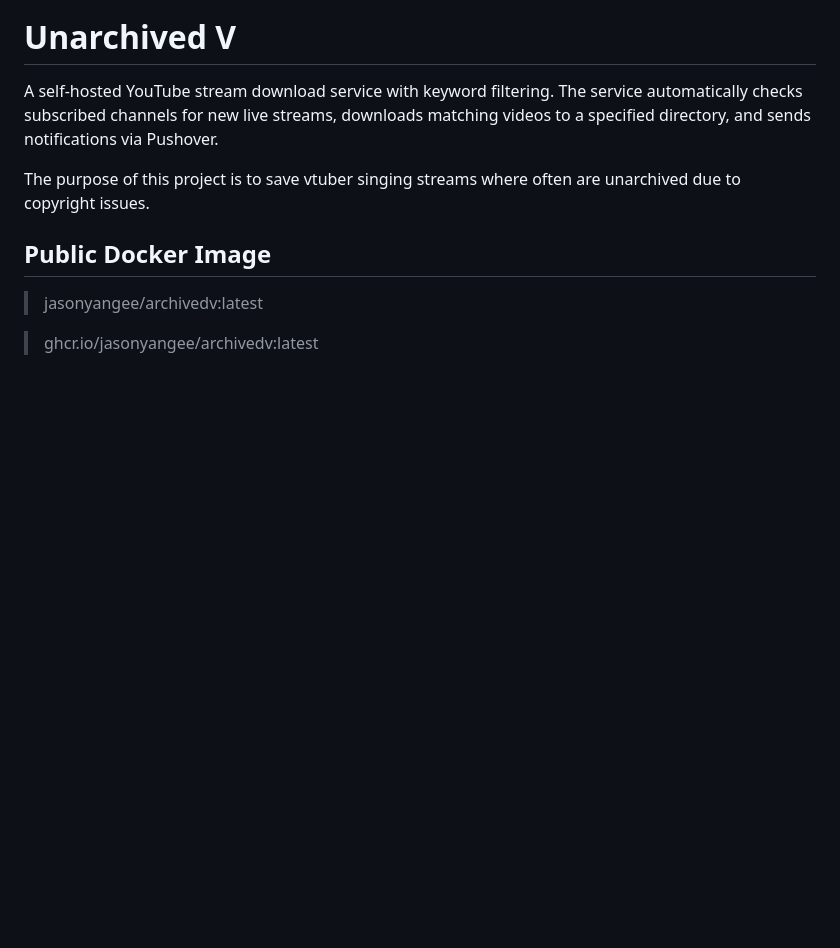
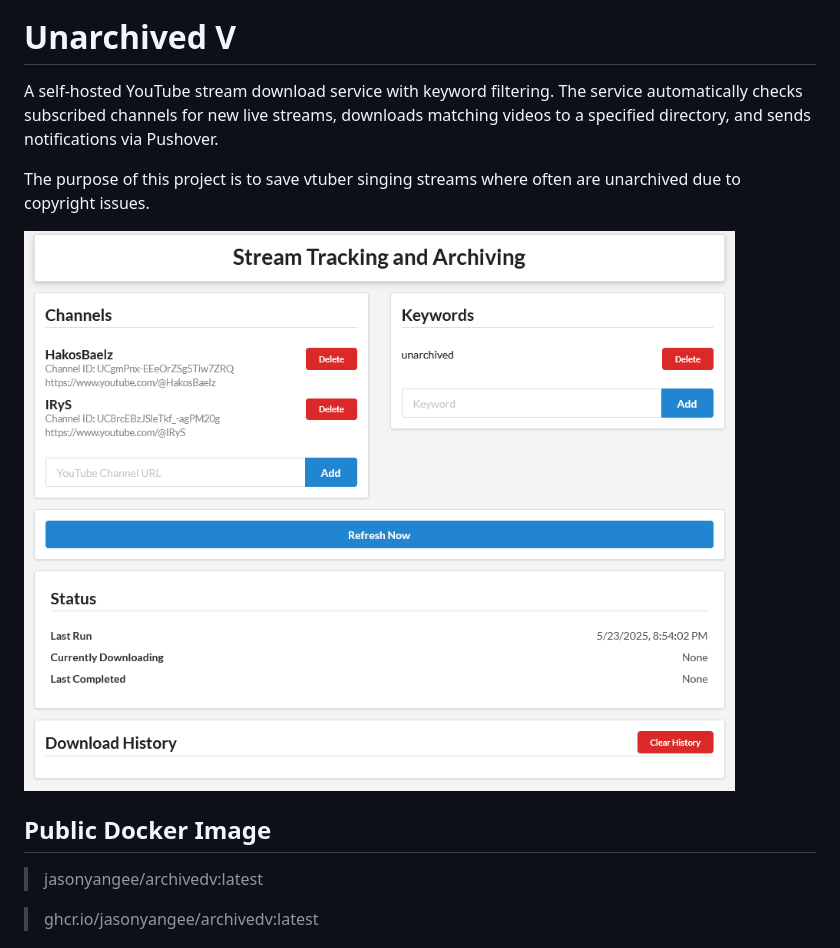
Before and after one commit to jasonyang-ee/ArchivedV, a Markdown page: README.md, the part around one of its changes. Rendered like a GitHub page; pictures changed too: doc/mainpage.png (added); blank space fills up the shorter version.

```diff
--- a/README.md
+++ b/README.md
@@ -3,6 +5,8 @@
 A self-hosted YouTube stream download service with keyword filtering. The service automatically checks subscribed channels for new live streams, downloads matching videos to a specified directory, and sends notifications via Pushover.
 
 The purpose of this project is to save vtuber singing streams where often are unarchived due to copyright issues.
+
+![main page](doc/mainpage.png)
 
 ## Public Docker Image
 
```
Also changed, not shown: other parts of README.md (+2 -0 lines).
